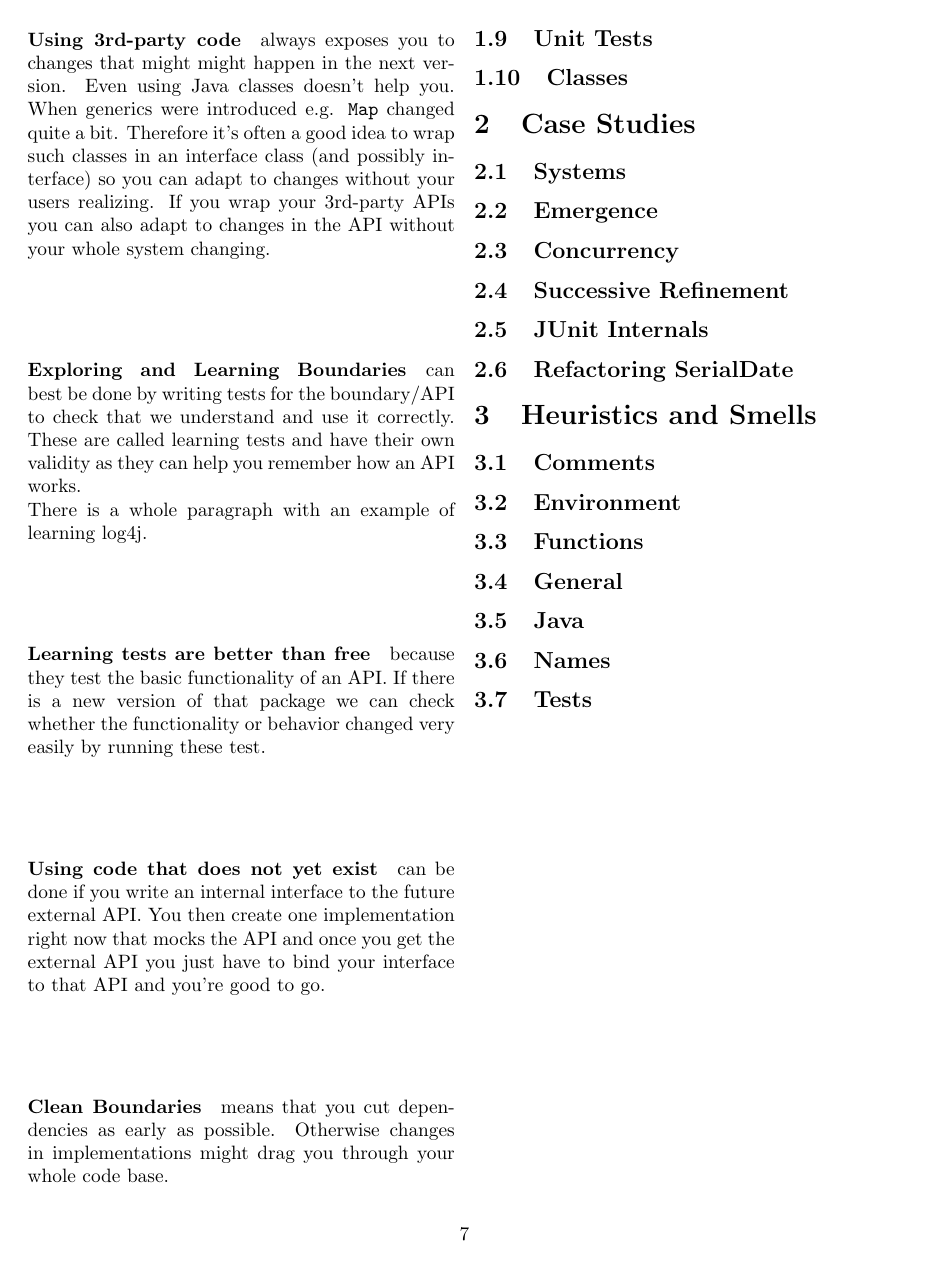
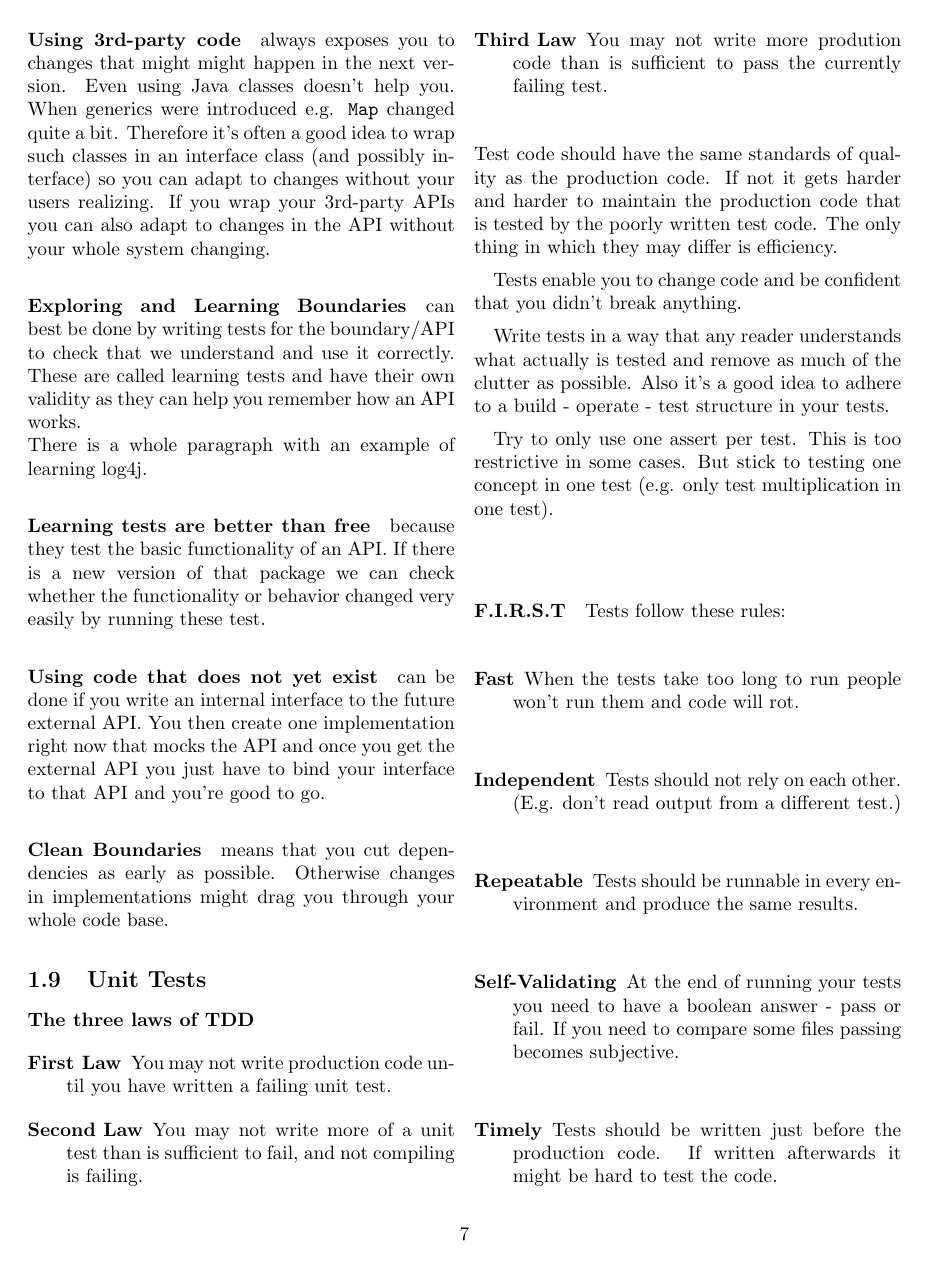
Before and after one commit to gostefan/bookShorts, a LaTeX document (Clean Code/Clean Code.tex): page 7 of 7 before the commit and page 7 of 8 after it. Compiled offline with pdfLaTeX.

Commit message:
Clean Code: Added chapter on unit tests.

```diff
--- a/Clean Code/Clean Code.tex
+++ b/Clean Code/Clean Code.tex
@@ -232,6 +232,29 @@ There is a whole paragraph with an example of learning log4j.
 \paragraph{Clean Boundaries} means that you cut dependencies as early as possible. Otherwise changes in implementations might drag you through your whole code base.
 
 \subsection{Unit Tests}
+\paragraph{The three laws of TDD}
+\begin{description}
+	\item[First Law] You may not write production code until you have written a failing unit test.
+	\item[Second Law] You may not write more of a unit test than is sufficient to fail, and not compiling is failing.
+	\item[Third Law] You may not write more prodution code than is sufficient to pass the currently failing test.
+\end{description}
+Test code should have the same standards of quality as the production code. If not it gets harder and harder to maintain the production code that is tested by the poorly written test code. The only thing in which they may differ is efficiency.
+
+Tests enable you to change code and be confident that you didn't break anything.
+
+Write tests in a way that any reader understands what actually is tested and remove as much of the clutter as possible. Also it's a good idea to adhere to a build - operate - test structure in your tests.
+
+Try to only use one assert per test. This is too restrictive in some cases. But stick to testing one concept in one test (e.g. only test multiplication in one test).
+
+\paragraph{F.I.R.S.T}
+Tests follow these rules:
+\begin{description}
+	\item[Fast] When the tests take too long to run people won't run them and code will rot.
+	\item[Independent] Tests should not rely on each other. (E.g. don't read output from a different test.)
+  	\item[Repeatable] Tests should be runnable in every environment and produce the same results.
+	\item[Self-Validating] At the end of running your tests you need to have a boolean answer - pass or fail. If you need to compare some files passing becomes subjective.
+	\item[Timely] Tests should be written just before the production code. If written afterwards it might be hard to test the code.
+\end{description}
 
 \subsection{Classes}
 
```
